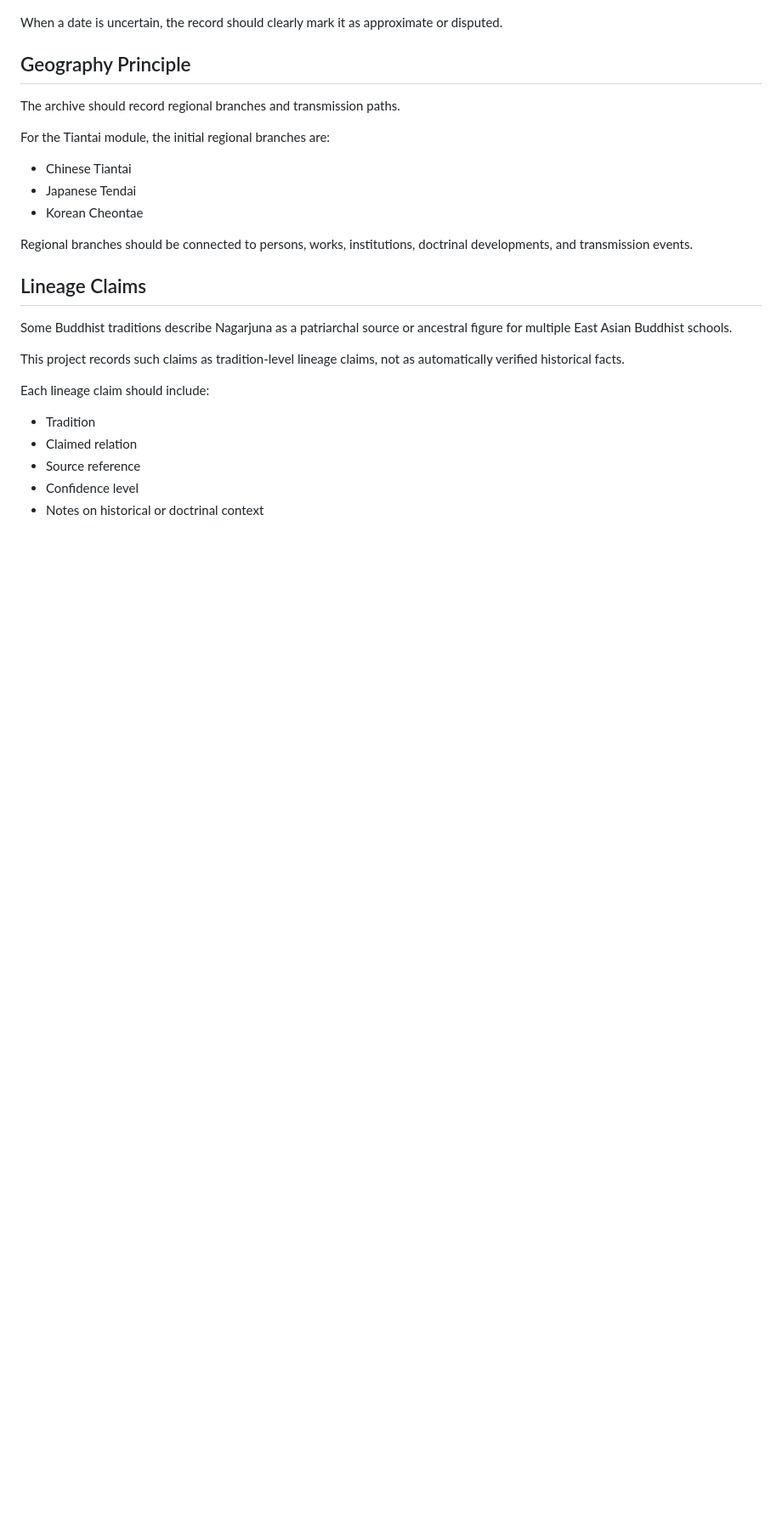
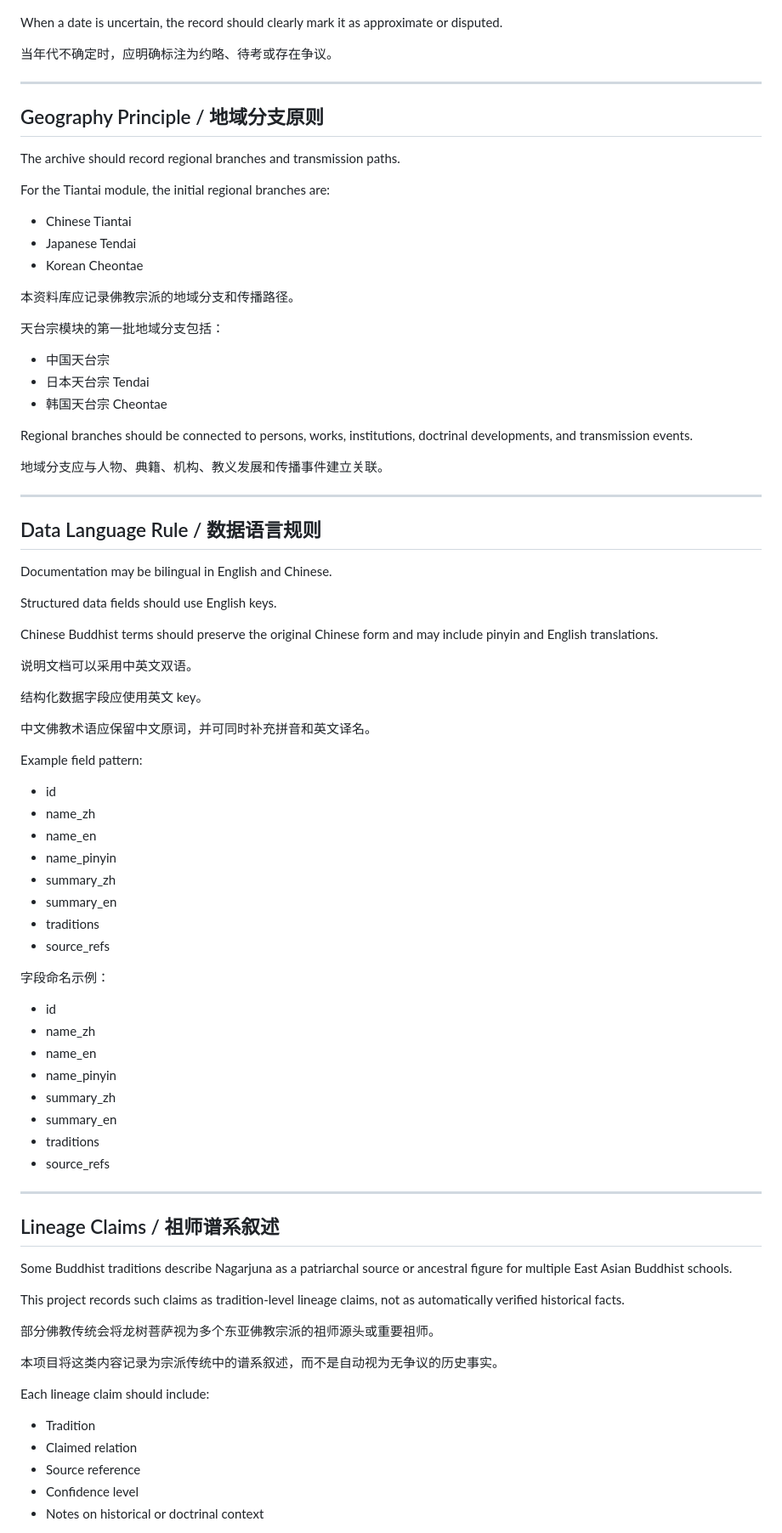
Before and after one commit to jiazhouxv/nagarjuna-lineage-archive, a Markdown page: docs/project-scope.md, the part around one of its changes. Shown at 85% size. GitHub-like rendering; blank space fills up the shorter version.

Commit message:
Revise bilingual project scope documentation
Add Chinese translations and expand project scope details.

```diff
--- a/docs/project-scope.md
+++ b/docs/project-scope.md
@@ -110,6 +179,10 @@ Records should distinguish between:
 When a date is uncertain, the record should clearly mark it as approximate or disputed.
 
-## Geography Principle
+当年代不确定时，应明确标注为约略、待考或存在争议。
+
+---
+
+## Geography Principle / 地域分支原则
 
 The archive should record regional branches and transmission paths.
 
@@ -119,13 +192,67 @@ For the Tiantai module, the initial regional branches are:
 - Japanese Tendai
 - Korean Cheontae
 
+本资料库应记录佛教宗派的地域分支和传播路径。
+
+天台宗模块的第一批地域分支包括：
+
+- 中国天台宗
+- 日本天台宗 Tendai
+- 韩国天台宗 Cheontae
+
 Regional branches should be connected to persons, works, institutions, doctrinal developments, and transmission events.
 
-## Lineage Claims
+地域分支应与人物、典籍、机构、教义发展和传播事件建立关联。
+
+---
+
+## Data Language Rule / 数据语言规则
+
+Documentation may be bilingual in English and Chinese.
+
+Structured data fields should use English keys.
+
+Chinese Buddhist terms should preserve the original Chinese form and may include pinyin and English translations.
+
+说明文档可以采用中英文双语。
+
+结构化数据字段应使用英文 key。
+
+中文佛教术语应保留中文原词，并可同时补充拼音和英文译名。
+
+Example field pattern:
+
+- id
+- name_zh
+- name_en
+- name_pinyin
+- summary_zh
+- summary_en
+- traditions
+- source_refs
+
+字段命名示例：
+
+- id
+- name_zh
+- name_en
+- name_pinyin
+- summary_zh
+- summary_en
+- traditions
+- source_refs
+
+---
+
+## Lineage Claims / 祖师谱系叙述
 
 Some Buddhist traditions describe Nagarjuna as a patriarchal source or ancestral figure for multiple East Asian Buddhist schools.
 
 This project records such claims as tradition-level lineage claims, not as automatically verified historical facts.
+
+部分佛教传统会将龙树菩萨视为多个东亚佛教宗派的祖师源头或重要祖师。
+
+本项目将这类内容记录为宗派传统中的谱系叙述，而不是自动视为无争议的历史事实。
 
 Each lineage claim should include:
 
```
Also changed, not shown: other parts of docs/project-scope.md (+166 -16 lines).
